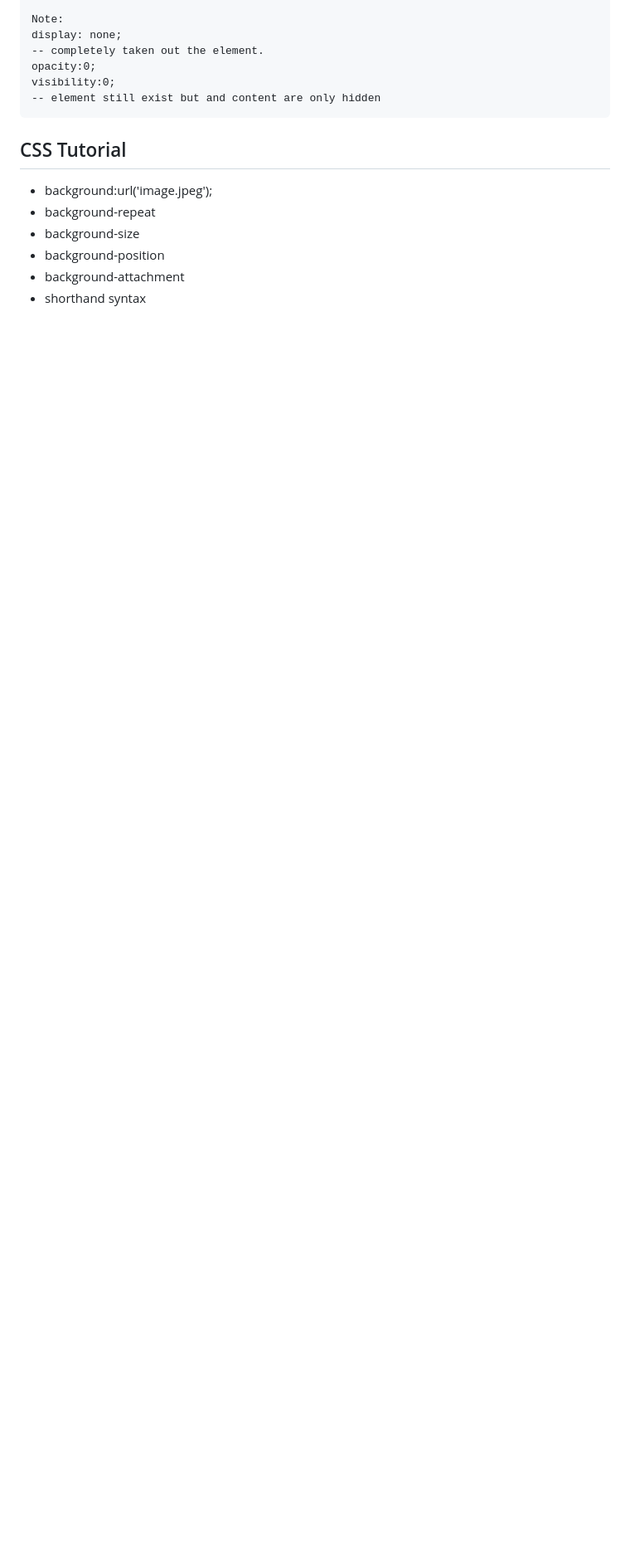
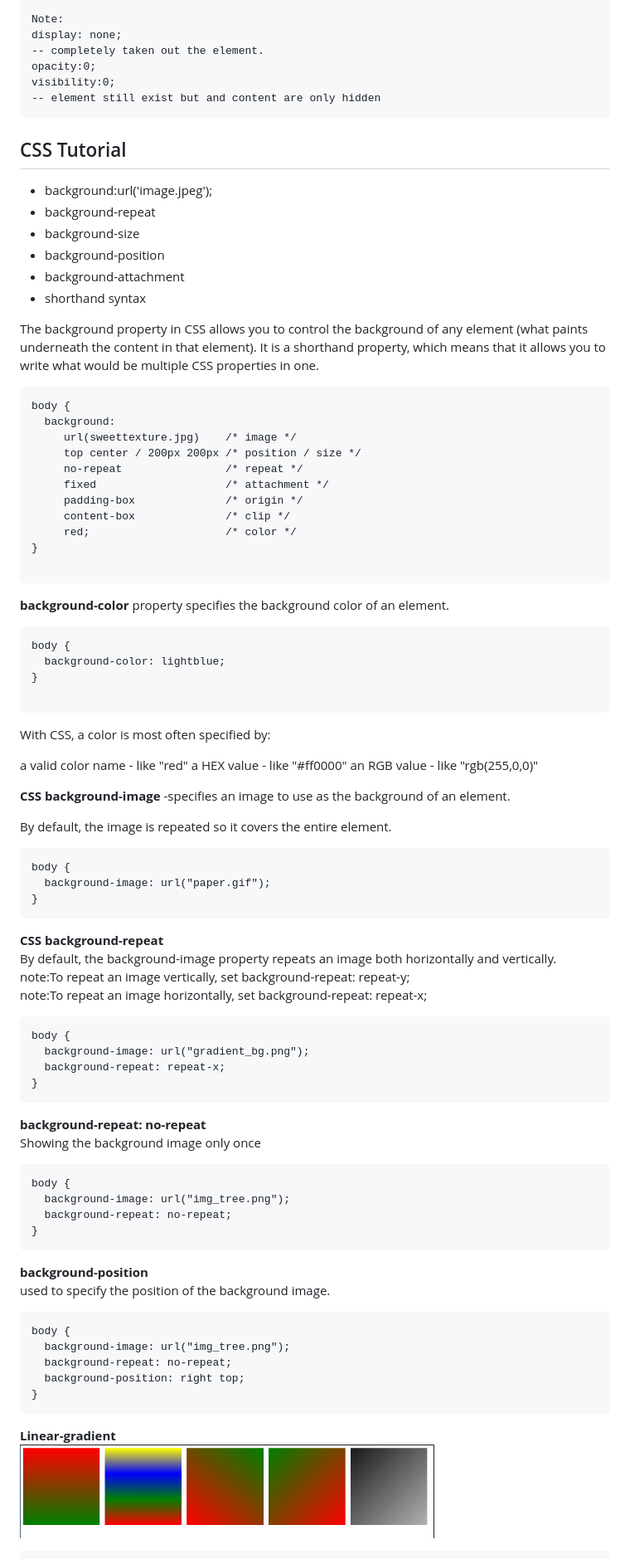
Before and after one commit to lance28-beep/CSS_myNotes, a Markdown page: Readme.md, the part around the change printed below. Shown: that part at 83% size. GitHub-like rendering; pictures changed too: img/gradient.PNG (added); blank space fills up the shorter version.

Commit message:
add gradient notes

````diff
--- a/Readme.md
+++ b/Readme.md
@@ -1175,9 +1171,89 @@ visibility:0;
 ```
 
 ## CSS Tutorial
+
 - background:url('image.jpeg');
 - background-repeat
 - background-size
 - background-position
 - background-attachment
 - shorthand syntax
+
+The background property in CSS allows you to control the background of any element (what paints underneath the content in that element). It is a shorthand property, which means that it allows you to write what would be multiple CSS properties in one.
+
+```
+body {
+  background:
+     url(sweettexture.jpg)    /* image */
+     top center / 200px 200px /* position / size */
+     no-repeat                /* repeat */
+     fixed                    /* attachment */
+     padding-box              /* origin */
+     content-box              /* clip */
+     red;                     /* color */
+}
+
+```
+
+<b>background-color</b> property specifies the background color of an element.
+
+```
+body {
+  background-color: lightblue;
+}
+
+```
+
+With CSS, a color is most often specified by:
+
+a valid color name - like "red"
+a HEX value - like "#ff0000"
+an RGB value - like "rgb(255,0,0)"
+
+<b>CSS background-image</b>
+-specifies an image to use as the background of an element.
+
+By default, the image is repeated so it covers the entire element.
+
+```
+body {
+  background-image: url("paper.gif");
+}
+```
+
+<b>CSS background-repeat</b><br>
+By default, the background-image property repeats an image both horizontally and vertically.<br>
+note:To repeat an image vertically, set background-repeat: repeat-y;<br>
+note:To repeat an image horizontally, set background-repeat: repeat-x;<br>
+
+```
+body {
+  background-image: url("gradient_bg.png");
+  background-repeat: repeat-x;
+}
+```
+
+<b>background-repeat: no-repeat</b><br>
+Showing the background image only once
+
+```
+body {
+  background-image: url("img_tree.png");
+  background-repeat: no-repeat;
+}
+```
+
+<b>background-position</b><br>
+used to specify the position of the background image.
+
+```
+body {
+  background-image: url("img_tree.png");
+  background-repeat: no-repeat;
+  background-position: right top;
+}
+```
+
+<b>Linear-gradient</b><br>
+<img src="./img/gradient.PNG" width="500">
+
````
Also changed, not shown: other parts of Readme.md (+33 -4 lines), 2 other files.
